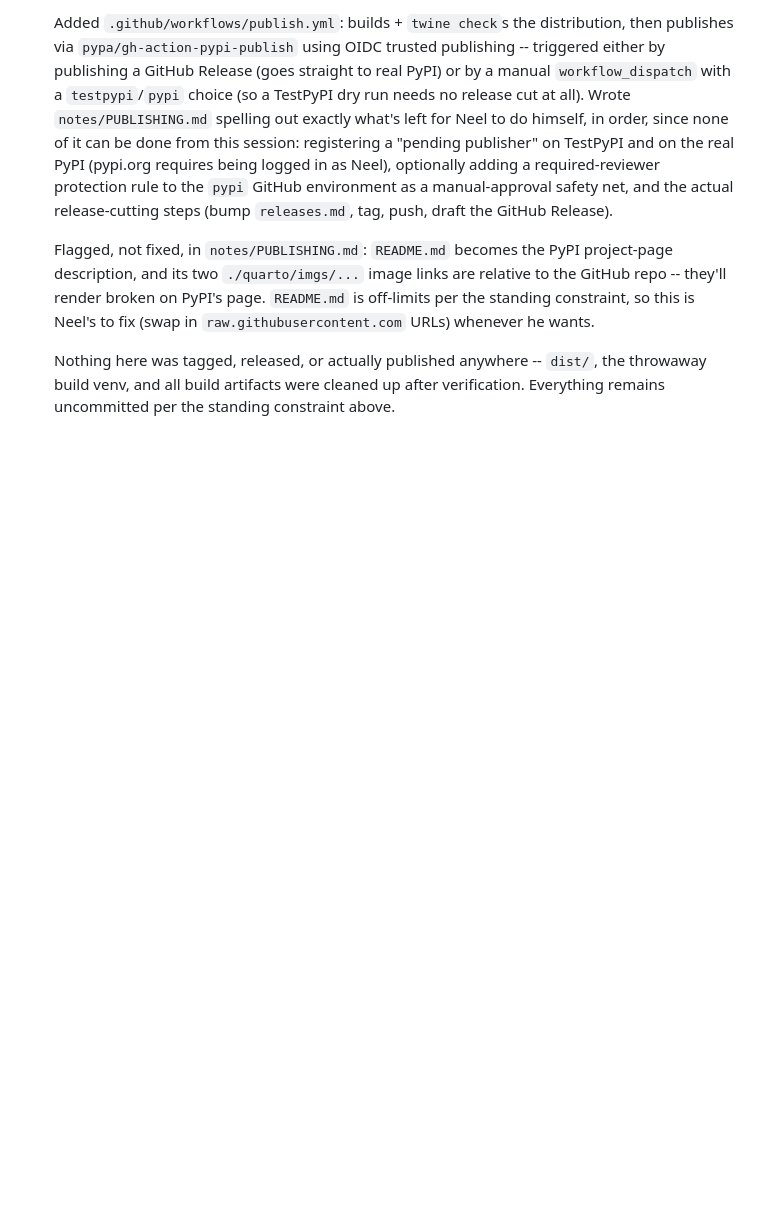
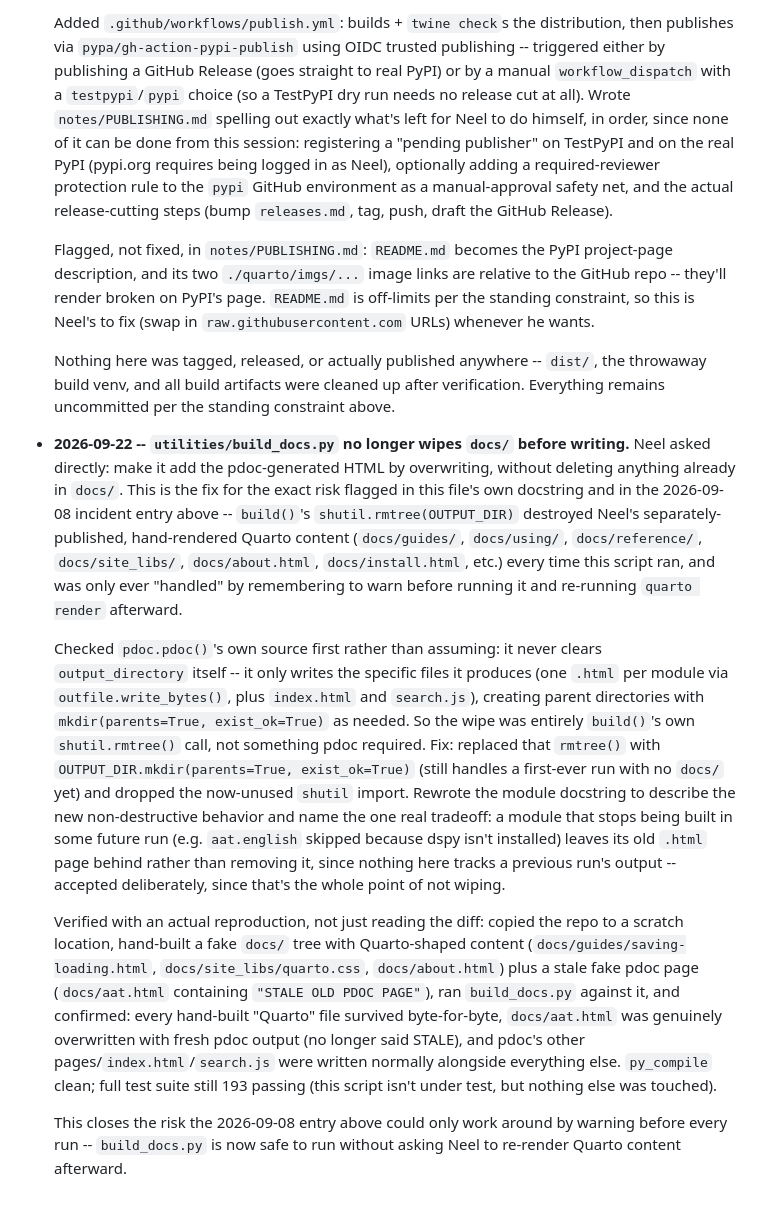
Before and after one commit to neelsmith/aat, a Markdown page: notes/CLAUDE_WORKFLOW.md, the part around the change. GitHub-like rendering; blank space fills up the shorter version.

Commit message:
Claude still writing

```diff
--- a/notes/CLAUDE_WORKFLOW.md
+++ b/notes/CLAUDE_WORKFLOW.md
@@ -130,3 +130,11 @@ A short entry per session that changed something non-trivial or delivered work i
   Flagged, not fixed, in `notes/PUBLISHING.md`: `README.md` becomes the PyPI project-page description, and its two `./quarto/imgs/...` image links are relative to the GitHub repo -- they'll render broken on PyPI's page. `README.md` is off-limits per the standing constraint, so this is Neel's to fix (swap in `raw.githubusercontent.com` URLs) whenever he wants.
 
   Nothing here was tagged, released, or actually published anywhere -- `dist/`, the throwaway build venv, and all build artifacts were cleaned up after verification. Everything remains uncommitted per the standing constraint above.
+
+- **2026-09-22 -- `utilities/build_docs.py` no longer wipes `docs/` before writing.** Neel asked directly: make it add the pdoc-generated HTML by overwriting, without deleting anything already in `docs/`. This is the fix for the exact risk flagged in this file's own docstring and in the 2026-09-08 incident entry above -- `build()`'s `shutil.rmtree(OUTPUT_DIR)` destroyed Neel's separately-published, hand-rendered Quarto content (`docs/guides/`, `docs/using/`, `docs/reference/`, `docs/site_libs/`, `docs/about.html`, `docs/install.html`, etc.) every time this script ran, and was only ever "handled" by remembering to warn before running it and re-running `quarto render` afterward.
+
+  Checked `pdoc.pdoc()`'s own source first rather than assuming: it never clears `output_directory` itself -- it only writes the specific files it produces (one `.html` per module via `outfile.write_bytes()`, plus `index.html` and `search.js`), creating parent directories with `mkdir(parents=True, exist_ok=True)` as needed. So the wipe was entirely `build()`'s own `shutil.rmtree()` call, not something pdoc required. Fix: replaced that `rmtree()` with `OUTPUT_DIR.mkdir(parents=True, exist_ok=True)` (still handles a first-ever run with no `docs/` yet) and dropped the now-unused `shutil` import. Rewrote the module docstring to describe the new non-destructive behavior and name the one real tradeoff: a module that stops being built in some future run (e.g. `aat.english` skipped because dspy isn't installed) leaves its old `.html` page behind rather than removing it, since nothing here tracks a previous run's output -- accepted deliberately, since that's the whole point of not wiping.
+
+  Verified with an actual reproduction, not just reading the diff: copied the repo to a scratch location, hand-built a fake `docs/` tree with Quarto-shaped content (`docs/guides/saving-loading.html`, `docs/site_libs/quarto.css`, `docs/about.html`) plus a stale fake pdoc page (`docs/aat.html` containing `"STALE OLD PDOC PAGE"`), ran `build_docs.py` against it, and confirmed: every hand-built "Quarto" file survived byte-for-byte, `docs/aat.html` was genuinely overwritten with fresh pdoc output (no longer said STALE), and pdoc's other pages/`index.html`/`search.js` were written normally alongside everything else. `py_compile` clean; full test suite still 193 passing (this script isn't under test, but nothing else was touched).
+
+  This closes the risk the 2026-09-08 entry above could only work around by warning before every run -- `build_docs.py` is now safe to run without asking Neel to re-render Quarto content afterward.
```
